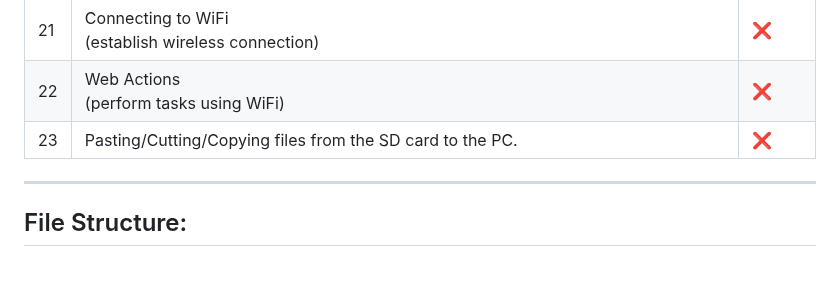
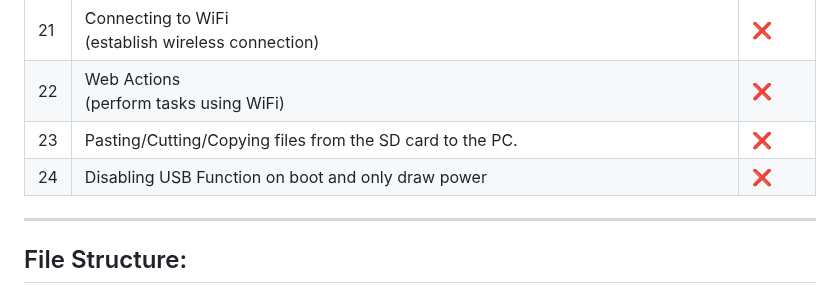
Before and after one commit to QWavey/ESP-32-S3-devkitc-BadUSB, a Markdown page: README.md, the part around the change. GitHub-like rendering; blank space fills up the shorter version.

```diff
--- a/README.md
+++ b/README.md
@@ -75,6 +75,7 @@ SD Card Interface: SPI
 | 21 | Connecting to WiFi<br>(establish wireless connection)      | ❌     |
 | 22 | Web Actions<br>(perform tasks using WiFi)                  | ❌     |
 | 23 | Pasting/Cutting/Copying files from the SD card to the PC.                   | ❌     |
+| 24 | Disabling USB Function on boot and only draw power               | ❌     |
 ---
 
 
```
